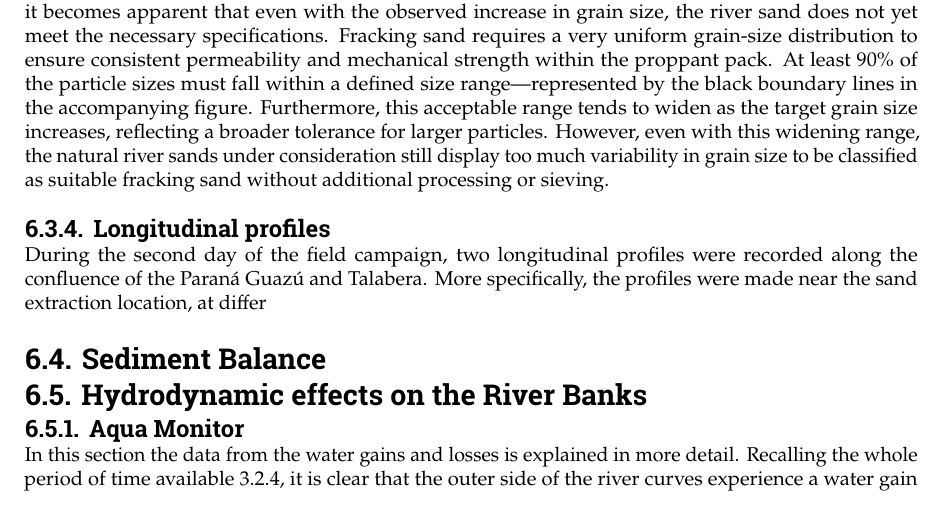
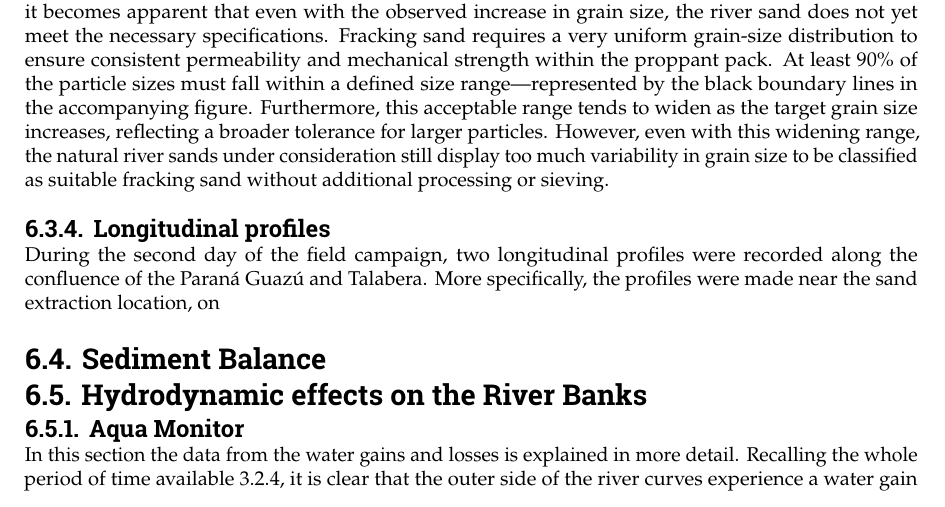
Before and after one commit to Njeapp2/bibtex, a LaTeX thesis (report.tex, which reads mainmatter/6-Hydroanalysis.tex): part of page 72 of 123, cut so that both start at the same text. Compiled offline with pdfLaTeX.

Commit message:
Update on Overleaf.

```diff
--- a/mainmatter/6-Hydroanalysis.tex
+++ b/mainmatter/6-Hydroanalysis.tex
@@ -610,7 +610,7 @@ Furthermore, this acceptable range tends to widen as the target grain size incre
 
 
 \subsection{Longitudinal profiles}
-During the second day of the field campaign, two longitudinal profiles were recorded along the confluence of the Paraná Guazú and Talabera. More specifically, the profiles were made near the sand extraction location, at differ
+During the second day of the field campaign, two longitudinal profiles were recorded along the confluence of the Paraná Guazú and Talabera. More specifically, the profiles were made near the sand extraction location, on
 
 
 
```
